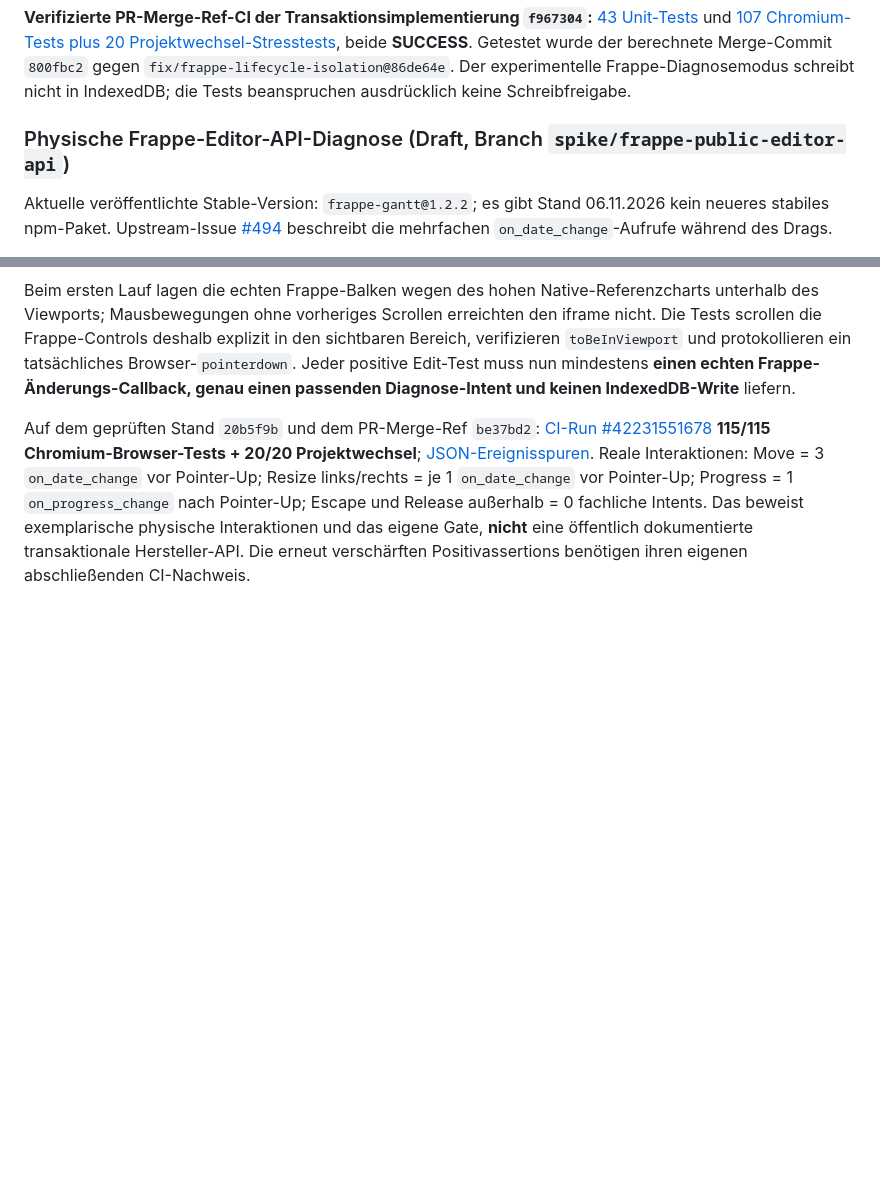
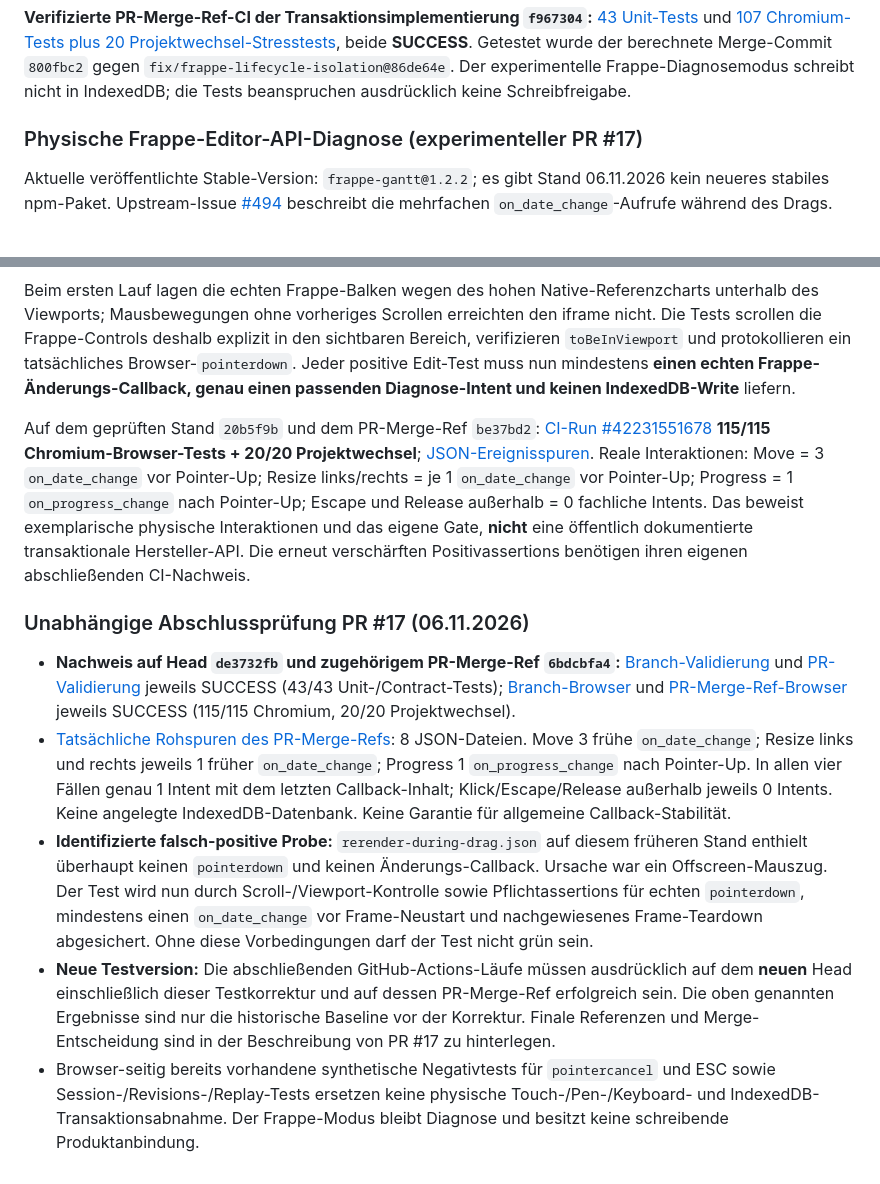
Before and after one commit to thomasasen/gantt-studio, a Markdown page: docs/ui-tests.md, 2 parts joined by grey strips. Drawn GitHub-style; blank space fills up the shorter version.

Commit message:
docs: record verified pointer traces and eliminate false-positive iframe test

```diff
--- a/docs/ui-tests.md
+++ b/docs/ui-tests.md
@@ -39,7 +39,7 @@ The runtime application itself has no Playwright dependency.
 **Verifizierte PR-Merge-Ref-CI der Transaktionsimplementierung `f967304`:** [43 Unit-Tests](https://github.com/thomasasen/gantt-studio/actions/runs/42227444924) und [107 Chromium-Tests plus 20 Projektwechsel-Stresstests](https://github.com/thomasasen/gantt-studio/actions/runs/42227444915), beide **SUCCESS**. Getestet wurde der berechnete Merge-Commit `800fbc2` gegen `fix/frappe-lifecycle-isolation@86de64e`. Der experimentelle Frappe-Diagnosemodus schreibt nicht in IndexedDB; die Tests beanspruchen ausdrücklich keine Schreibfreigabe.
 
 
-### Physische Frappe-Editor-API-Diagnose (Draft, Branch `spike/frappe-public-editor-api`)
+### Physische Frappe-Editor-API-Diagnose (experimenteller PR #17)
 
 Aktuelle veröffentlichte Stable-Version: `frappe-gantt@1.2.2`; es gibt Stand 06.11.2026 kein neueres stabiles npm-Paket. Upstream-Issue [#494](https://github.com/frappe/gantt/issues/494) beschreibt die mehrfachen `on_date_change`-Aufrufe während des Drags.
 
@@ -55,3 +55,12 @@ Aktuelle veröffentlichte Stable-Version: `frappe-gantt@1.2.2`; es gibt Stand 06
 Beim ersten Lauf lagen die echten Frappe-Balken wegen des hohen Native-Referenzcharts unterhalb des Viewports; Mausbewegungen ohne vorheriges Scrollen erreichten den iframe nicht. Die Tests scrollen die Frappe-Controls deshalb explizit in den sichtbaren Bereich, verifizieren `toBeInViewport` und protokollieren ein tatsächliches Browser-`pointerdown`. Jeder positive Edit-Test muss nun mindestens **einen echten Frappe-Änderungs-Callback, genau einen passenden Diagnose-Intent und keinen IndexedDB-Write** liefern.
 
 Auf dem geprüften Stand `20b5f9b` und dem PR-Merge-Ref `be37bd2`: [CI-Run #42231551678](https://github.com/thomasasen/gantt-studio/actions/runs/42231551678) **115/115 Chromium-Browser-Tests + 20/20 Projektwechsel**; [JSON-Ereignisspuren](https://github.com/thomasasen/gantt-studio/actions/runs/42231551678/artifacts/13510170939). Reale Interaktionen: Move = 3 `on_date_change` vor Pointer-Up; Resize links/rechts = je 1 `on_date_change` vor Pointer-Up; Progress = 1 `on_progress_change` nach Pointer-Up; Escape und Release außerhalb = 0 fachliche Intents. Das beweist exemplarische physische Interaktionen und das eigene Gate, **nicht** eine öffentlich dokumentierte transaktionale Hersteller-API. Die erneut verschärften Positivassertions benötigen ihren eigenen abschließenden CI-Nachweis.
+
+
+### Unabhängige Abschlussprüfung PR #17 (06.11.2026)
+
+- **Nachweis auf Head `de3732fb` und zugehörigem PR-Merge-Ref `6bdcbfa4`:** [Branch-Validierung](https://github.com/thomasasen/gantt-studio/actions/runs/42232296779) und [PR-Validierung](https://github.com/thomasasen/gantt-studio/actions/runs/42232310534) jeweils SUCCESS (43/43 Unit-/Contract-Tests); [Branch-Browser](https://github.com/thomasasen/gantt-studio/actions/runs/42232296631) und [PR-Merge-Ref-Browser](https://github.com/thomasasen/gantt-studio/actions/runs/42232310526) jeweils SUCCESS (115/115 Chromium, 20/20 Projektwechsel).
+- [Tatsächliche Rohspuren des PR-Merge-Refs](https://github.com/thomasasen/gantt-studio/actions/runs/42232310526/artifacts/13509474039): 8 JSON-Dateien. Move 3 frühe `on_date_change`; Resize links und rechts jeweils 1 früher `on_date_change`; Progress 1 `on_progress_change` nach Pointer-Up. In allen vier Fällen genau 1 Intent mit dem letzten Callback-Inhalt; Klick/Escape/Release außerhalb jeweils 0 Intents. Keine angelegte IndexedDB-Datenbank. Keine Garantie für allgemeine Callback-Stabilität.
+- **Identifizierte falsch-positive Probe:** `rerender-during-drag.json` auf diesem früheren Stand enthielt überhaupt keinen `pointerdown` und keinen Änderungs-Callback. Ursache war ein Offscreen-Mauszug. Der Test wird nun durch Scroll-/Viewport-Kontrolle sowie Pflichtassertions für echten `pointerdown`, mindestens einen `on_date_change` vor Frame-Neustart und nachgewiesenes Frame-Teardown abgesichert. Ohne diese Vorbedingungen darf der Test nicht grün sein.
+- **Neue Testversion:** Die abschließenden GitHub-Actions-Läufe müssen ausdrücklich auf dem **neuen** Head einschließlich dieser Testkorrektur und auf dessen PR-Merge-Ref erfolgreich sein. Die oben genannten Ergebnisse sind nur die historische Baseline vor der Korrektur. Finale Referenzen und Merge-Entscheidung sind in der Beschreibung von PR #17 zu hinterlegen.
+- Browser-seitig bereits vorhandene synthetische Negativtests für `pointercancel` und ESC sowie Session-/Revisions-/Replay-Tests ersetzen keine physische Touch-/Pen-/Keyboard- und IndexedDB-Transaktionsabnahme. Der Frappe-Modus bleibt Diagnose und besitzt keine schreibende Produktanbindung.
```
